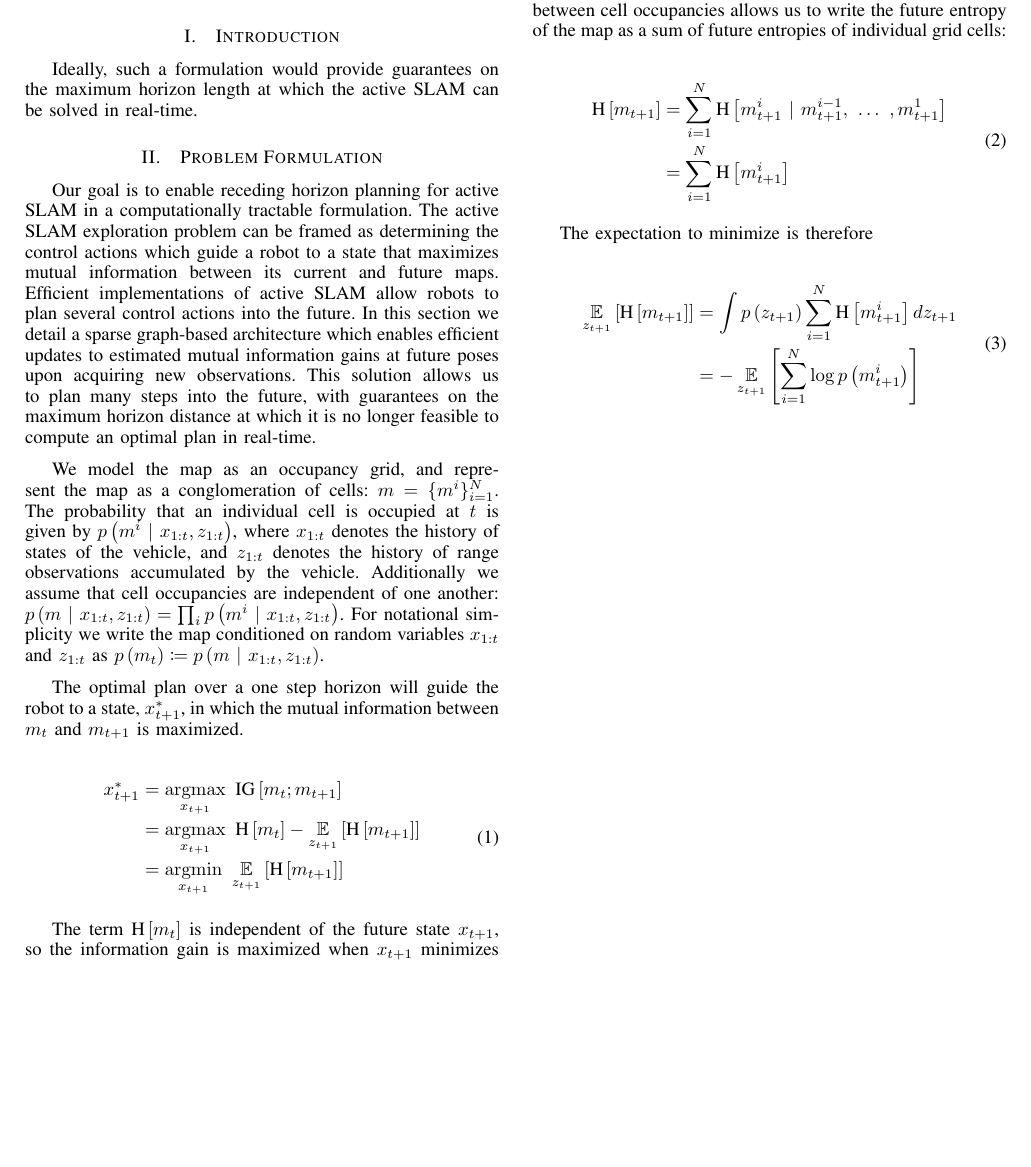
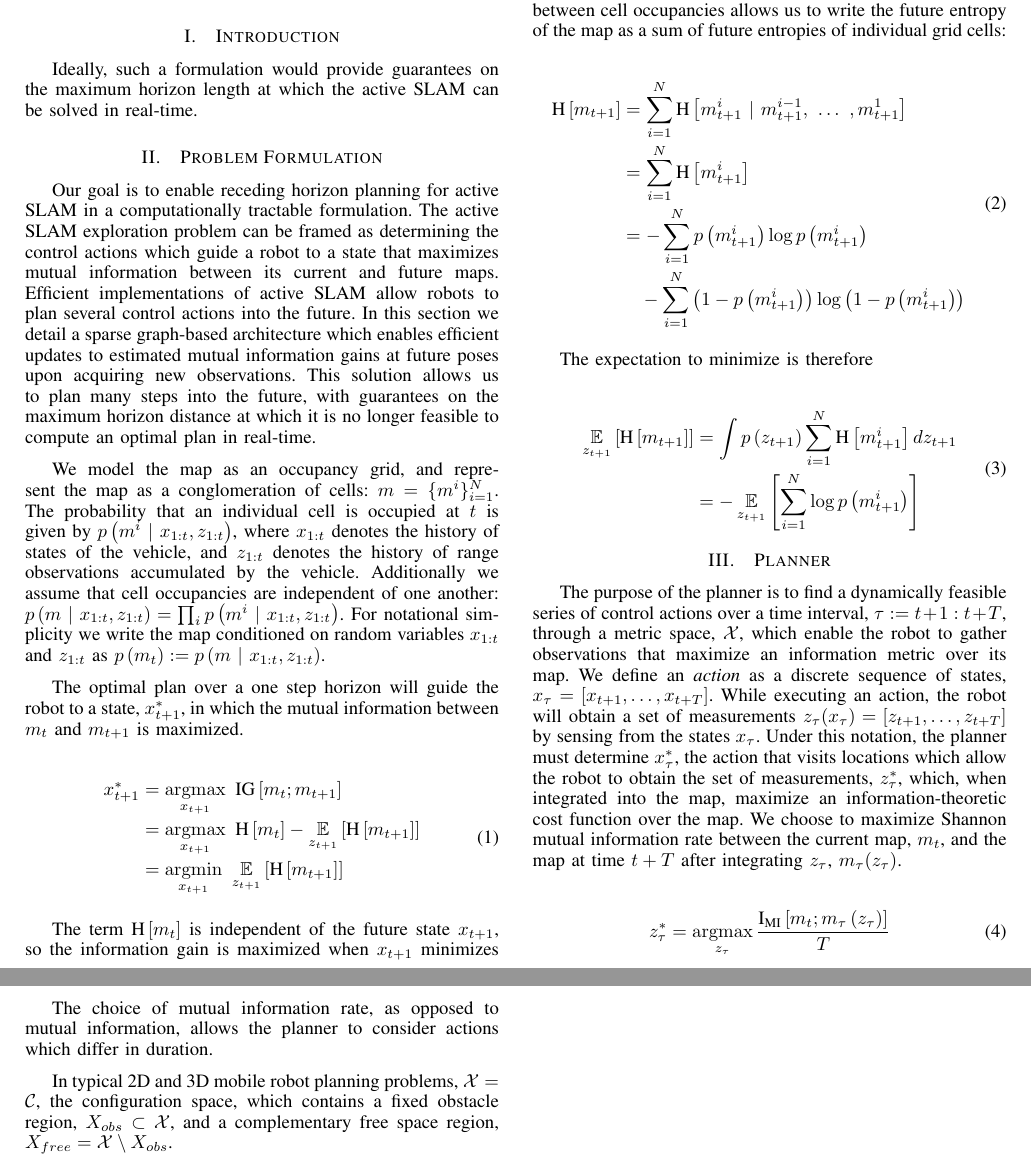
Before and after one commit to erik-nelson/robostats_project, a LaTeX paper (report/main.tex): part of the page before the commit and two parts of pages 1 and 2 of 2 after it, the two joined at a grey line, cut so that both start at the same text, the shorter picture padded with empty space. Compiled offline with pdfLaTeX.

Commit message:
Pushing references and updated report

```diff
--- a/report/main.tex
+++ b/report/main.tex
@@ -6,7 +6,7 @@
 \usepackage[cmex10]{amsmath}
 \usepackage{amsfonts}
 \usepackage{amssymb}
-\usepackage{mathtools}
+%\usepackage{mathtools}
 \usepackage{algorithmic}
 \usepackage{array}
 \usepackage{mdwmath}
@@ -48,7 +48,7 @@ Ideally, such a formulation would provide guarantees on the maximum horizon leng
 
 Our goal is to enable receding horizon planning for active SLAM in a computationally tractable formulation. The active SLAM exploration problem can be framed as determining the control actions which guide a robot to a state that maximizes mutual information between its current and future maps. Efficient implementations of active SLAM allow robots to plan several control actions into the future. In this section we detail a sparse graph-based architecture which enables efficient updates to estimated mutual information gains at future poses upon acquiring new observations. This solution allows us to plan many steps into the future, with guarantees on the maximum horizon distance at which it is no longer feasible to compute an optimal plan in real-time.
 
-We model the map as an occupancy grid, and represent the map as a conglomeration of cells: $m = \{m^{i}\}_{i=1}^{N}$. The probability that an individual cell is occupied at $t$ is given by $p\left(m^{i} \ \vert \ x_{1:t}, z_{1:t}\right)$, where $x_{1:t}$ denotes the history of states of the vehicle, and $z_{1:t}$ denotes the history of range observations accumulated by the vehicle. Additionally we assume that cell occupancies  are independent of one another: $p\left(m \ \vert \ x_{1:t}, z_{1:t}\right) = \prod_{i} p\left(m^{i} \ \vert \ x_{1:t}, z_{1:t}\right)$. For notational simplicity we write the map conditioned on random variables $x_{1:t}$ and $z_{1:t}$ as $p\left(m_{t}\right) \coloneqq p\left(m \ \vert \ x_{1:t}, z_{1:t}\right)$.
+We model the map as an occupancy grid, and represent the map as a conglomeration of cells: $m = \{m^{i}\}_{i=1}^{N}$. The probability that an individual cell is occupied at $t$ is given by $p\left(m^{i} \ \vert \ x_{1:t}, z_{1:t}\right)$, where $x_{1:t}$ denotes the history of states of the vehicle, and $z_{1:t}$ denotes the history of range observations accumulated by the vehicle. Additionally we assume that cell occupancies  are independent of one another: $p\left(m \ \vert \ x_{1:t}, z_{1:t}\right) = \prod_{i} p\left(m^{i} \ \vert \ x_{1:t}, z_{1:t}\right)$. For notational simplicity we write the map conditioned on random variables $x_{1:t}$ and $z_{1:t}$ as $p\left(m_{t}\right) := p\left(m \ \vert \ x_{1:t}, z_{1:t}\right)$.
 
 The optimal plan over a one step horizon will guide the robot to a state, $x_{t+1}^{*}$, in which the mutual information between $m_{t}$ and $m_{t+1}$ is maximized.
 
@@ -109,16 +109,16 @@ The term $\text{H}\left[m_{t}\right]$ is independent of the future state $x_{t+1
     \text{H}\left[
         m_{t+1}^{i}
     \right]
-%    \\
-%    &=
-%    -\sum_{i=1}^{N}
-%    p\left(m_{t+1}^{i}\right)
-%    \log p\left(m_{t+1}^{i}\right)
-%    \\
-%    &\quad
-%    -\sum_{i=1}^{N}
-%    \left( 1 - p\left(m_{t+1}^{i}\right) \right)
-%    \log \left( 1 - p\left(m_{t+1}^{i}\right) \right)
+   \\
+   &=
+   -\sum_{i=1}^{N}
+   p\left(m_{t+1}^{i}\right)
+   \log p\left(m_{t+1}^{i}\right)
+   \\
+   &\quad
+   -\sum_{i=1}^{N}
+   \left( 1 - p\left(m_{t+1}^{i}\right) \right)
+   \log \left( 1 - p\left(m_{t+1}^{i}\right) \right)
 \end{split} \end{align}
 
 The expectation to minimize is therefore
@@ -149,20 +149,26 @@ The expectation to minimize is therefore
     \right]
 \end{split} \end{align}
 
+\section{Planner}
 
+The purpose of the planner is to find a dynamically feasible series of control actions over a time interval, $\tau := t+1 : t+T$, through a metric space, $\mathcal{X}$, which enable the robot to gather observations that maximize an information metric over its map. We define an \textit{action} as a discrete sequence of states, $x_{\tau} = \left[x_{t+1},\dots,x_{t+T}\right]$. While executing an action, the robot will obtain a set of measurements $z_{\tau}(x_{\tau}) = \left[z_{t+1},\dots,z_{t+T}\right]$ by sensing from the states $x_{\tau}$. Under this notation, the planner must determine $x_{\tau}^{*}$, the action that visits locations which allow the robot to obtain the set of measurements, $z_{\tau}^{*}$, which, when integrated into the map, maximize an information-theoretic cost function over the map. We choose to maximize Shannon mutual information rate between the current map, $m_t$, and the map at time $t+T$ after integrating $z_{\tau}$, $m_{\tau}(z_{\tau})$.
 
-\end{document}
+\begin{align} \begin{split}
+  z_{\tau}^{*}
+  &=
+  \argmax_{z_{\tau}}
+  \frac{\text{I}_{\text{MI}}\left[m_{t}; m_{\tau}\left(z_{\tau}\right) \right]}
+  {T}
+\end{split} \end{align}
+
+The choice of mutual information rate, as opposed to mutual information, allows the planner to consider actions which differ in duration.
+
+In typical 2D and 3D mobile robot planning problems, $\mathcal{X} = \mathcal{C}$, the configuration space, which contains a fixed obstacle region, $X_{obs} \subset \mathcal{X}$, and a complementary free space region, $X_{free} = \mathcal{X} \setminus X_{obs}$.
 
 
 
 
-
-
-
-
-
-
-
+\end{document}
 
 
 
```
Also changed, not shown: references/bourgault_IG_exploration.pdf (added), references/charrow_approximate_mutual_info.pdf (added), references/charrow_csqmi_mapping.pdf (added), references/stachniss_IG_exploration.pdf (added), 4 other files.
